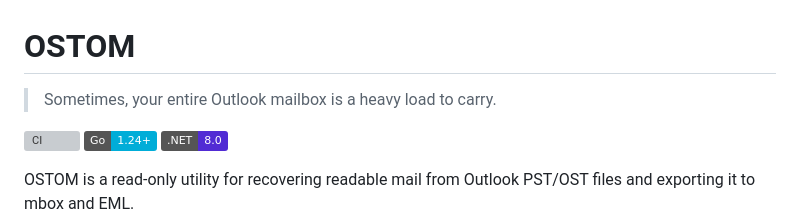
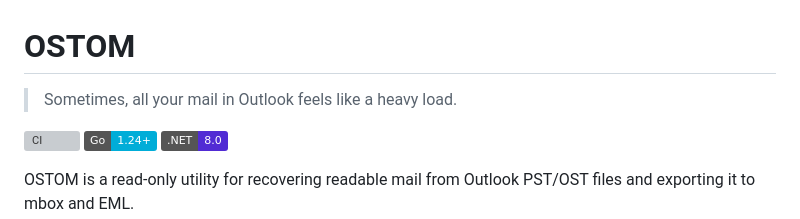
Before and after one commit to rbelshevitz/ostom, a Markdown page: README.md, the part around the change. Rendered like a GitHub page; badges without logos; grey boxes are pictures that could not be loaded.

Commit message:
docs: refine README slogan

```diff
--- a/README.md
+++ b/README.md
@@ -1,6 +1,6 @@
 # OSTOM
 
-> Sometimes, your entire Outlook mailbox is a heavy load to carry.
+> Sometimes, all your mail in Outlook feels like a heavy load.
 
 [![CI](https://github.com/rbelshevitz/ostom/actions/workflows/ci.yml/badge.svg)](https://github.com/rbelshevitz/ostom/actions/workflows/ci.yml)
 [![Go](https://img.shields.io/badge/Go-1.24%2B-00ADD8?logo=go&logoColor=white)](https://go.dev/doc/install)
```
Also changed, not shown: README.ru.md (+1 -1 lines).
